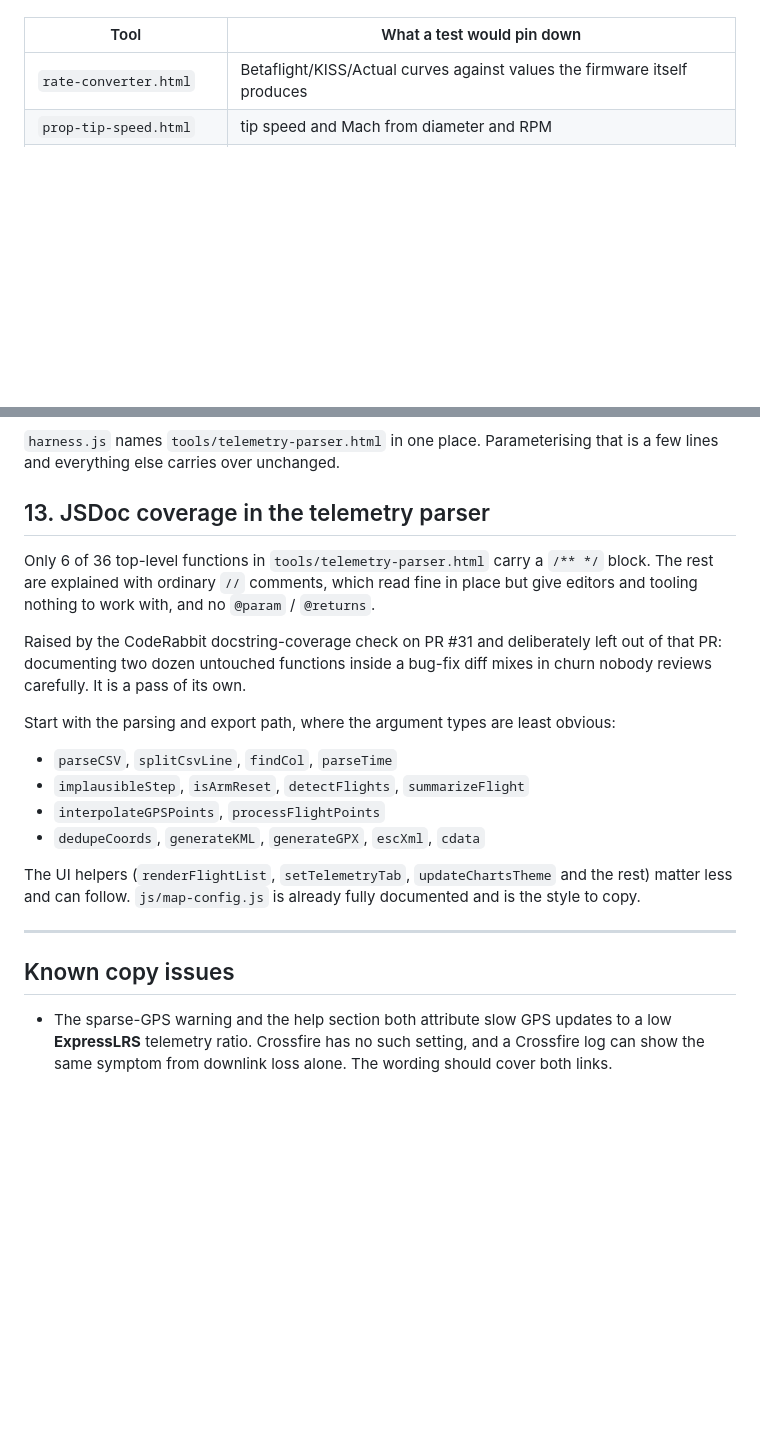
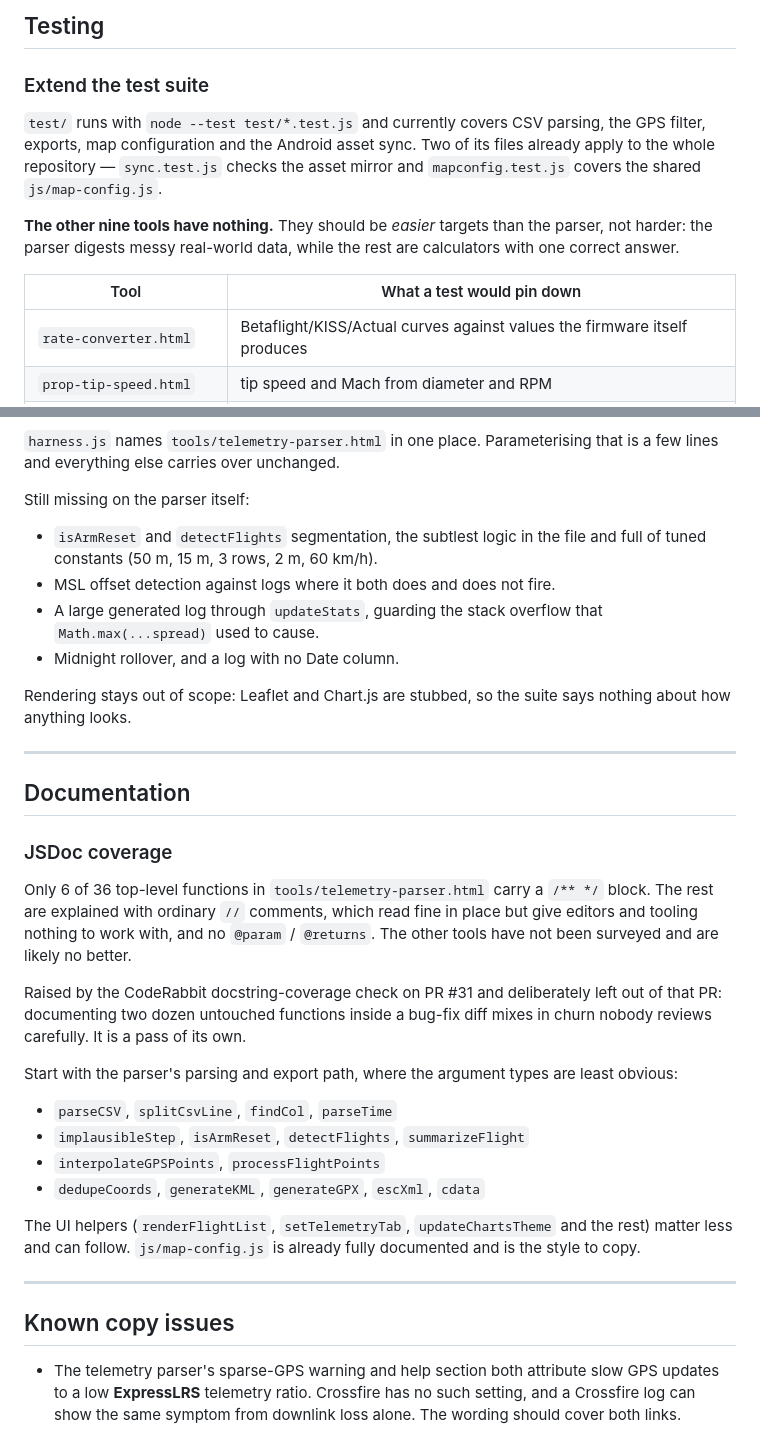
Before and after one commit to saturn-fpv/fpv-tools, a Markdown page: ROADMAP.md, 2 parts joined by grey strips. GitHub-like rendering; blank space fills up the shorter version.

```diff
--- a/ROADMAP.md
+++ b/ROADMAP.md
@@ -100,3 +190,15 @@ correct answer:
+## Testing
+
+### Extend the test suite
+
+`test/` runs with `node --test test/*.test.js` and currently covers CSV parsing,
+the GPS filter, exports, map configuration and the Android asset sync. Two of
+its files already apply to the whole repository — `sync.test.js` checks the
+asset mirror and `mapconfig.test.js` covers the shared `js/map-config.js`.
+
+**The other nine tools have nothing.** They should be *easier* targets than the
+parser, not harder: the parser digests messy real-world data, while the rest are
+calculators with one correct answer.
 
 | Tool | What a test would pin down |
 |---|---|
@@ -116,32 +218,51 @@ recorded `.bbl` and assert the decoded arrays.
 `harness.js` names `tools/telemetry-parser.html` in one place. Parameterising
 that is a few lines and everything else carries over unchanged.
 
-## 13. JSDoc coverage in the telemetry parser
+Still missing on the parser itself:
 
-Only 6 of 36 top-level functions in `tools/telemetry-parser.html` carry a `/** */`
-block. The rest are explained with ordinary `//` comments, which read fine in place
-but give editors and tooling nothing to work with, and no `@param` / `@returns`.
+- `isArmReset` and `detectFlights` segmentation, the subtlest logic in the file
+  and full of tuned constants (50 m, 15 m, 3 rows, 2 m, 60 km/h).
+- MSL offset detection against logs where it both does and does not fire.
+- A large generated log through `updateStats`, guarding the stack overflow that
+  `Math.max(...spread)` used to cause.
+- Midnight rollover, and a log with no Date column.
 
-Raised by the CodeRabbit docstring-coverage check on PR #31 and deliberately left
-out of that PR: documenting two dozen untouched functions inside a bug-fix diff
-mixes in churn nobody reviews carefully. It is a pass of its own.
+Rendering stays out of scope: Leaflet and Chart.js are stubbed, so the suite
+says nothing about how anything looks.
 
-Start with the parsing and export path, where the argument types are least obvious:
+---
+
+## Documentation
+
+### JSDoc coverage
+
+Only 6 of 36 top-level functions in `tools/telemetry-parser.html` carry a
+`/** */` block. The rest are explained with ordinary `//` comments, which read
+fine in place but give editors and tooling nothing to work with, and no
+`@param` / `@returns`. The other tools have not been surveyed and are likely no
+better.
+
+Raised by the CodeRabbit docstring-coverage check on PR #31 and deliberately
+left out of that PR: documenting two dozen untouched functions inside a bug-fix
+diff mixes in churn nobody reviews carefully. It is a pass of its own.
+
+Start with the parser's parsing and export path, where the argument types are
+least obvious:
 
 - `parseCSV`, `splitCsvLine`, `findCol`, `parseTime`
 - `implausibleStep`, `isArmReset`, `detectFlights`, `summarizeFlight`
 - `interpolateGPSPoints`, `processFlightPoints`
 - `dedupeCoords`, `generateKML`, `generateGPX`, `escXml`, `cdata`
 
-The UI helpers (`renderFlightList`, `setTelemetryTab`, `updateChartsTheme` and the
-rest) matter less and can follow. `js/map-config.js` is already fully documented and
-is the style to copy.
+The UI helpers (`renderFlightList`, `setTelemetryTab`, `updateChartsTheme` and
+the rest) matter less and can follow. `js/map-config.js` is already fully
+documented and is the style to copy.
 
 ---
 
 ## Known copy issues
 
-- The sparse-GPS warning and the help section both attribute slow GPS updates to a
-  low **ExpressLRS** telemetry ratio. Crossfire has no such setting, and a Crossfire
-  log can show the same symptom from downlink loss alone. The wording should cover
-  both links.
+- The telemetry parser's sparse-GPS warning and help section both attribute slow
+  GPS updates to a low **ExpressLRS** telemetry ratio. Crossfire has no such
+  setting, and a Crossfire log can show the same symptom from downlink loss
+  alone. The wording should cover both links.
```
Also changed, not shown: other parts of ROADMAP.md (+145 -55 lines).
